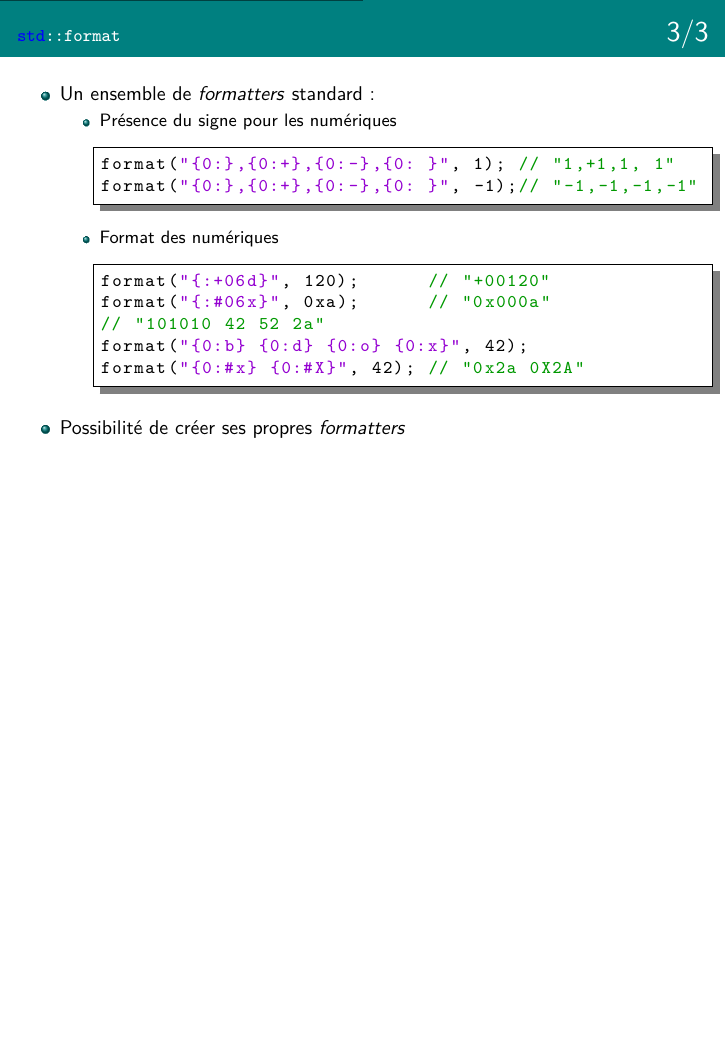
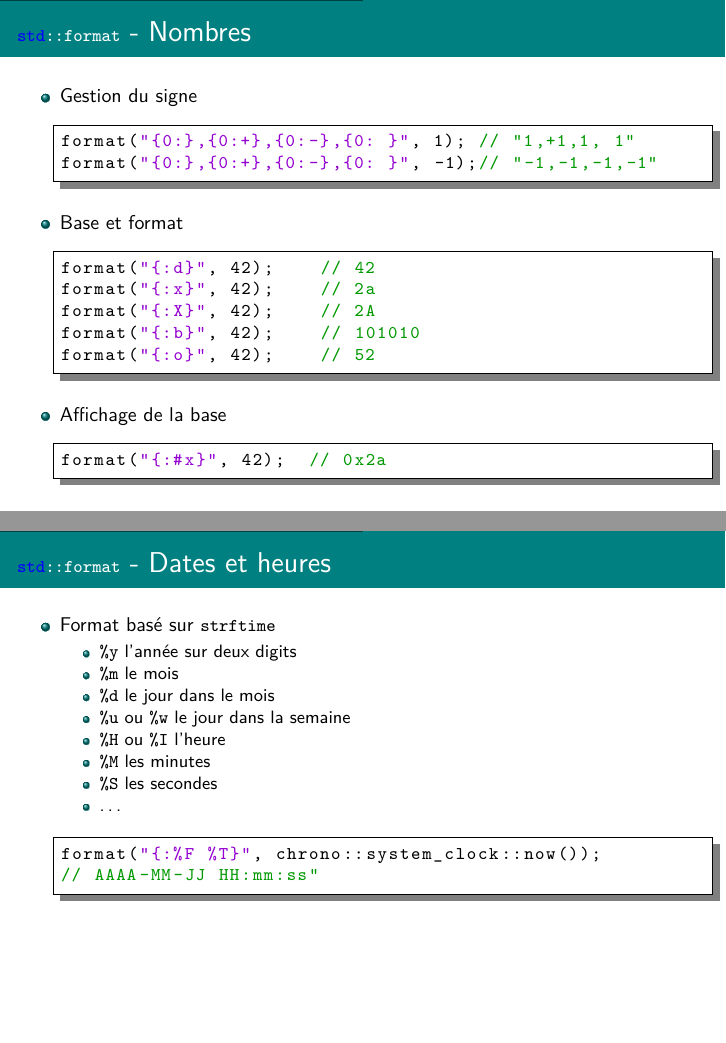
Before and after one commit to glerbret/pres_cpp, a LaTeX document (C++20_content.tex): part of page 59 of 104 before the commit and two parts of pages 60 and 61 of 107 after it, the two joined at a grey line, cut so that both start at the same text, the shorter picture padded with empty space. Compiled offline with pdfLaTeX.

Commit message:
std::format

```diff
--- a/C++20_content.tex
+++ b/C++20_content.tex
@@ -1226 +1218,0 @@ format("{0} et {0}", "a");      // "a et a"\end{lstlisting}
-		\item Un ensemble de \textit{formatters} standard :
@@ -1241,26 +1248,58 @@ format("{:*^6}", 'x'); // "**x***"\end{lstlisting}
-\begin{frame}[fragile]
-	\frametitle{\lstinline|std::format|\titlehfill{}3/3}
-	\begin{itemize}
-		\item Un ensemble de \textit{formatters} standard :
-		\begin{itemize}
-			\item Présence du signe pour les numériques
-
-			\begin{lstlisting}[language=C++]
+	\end{itemize}
+\end{frame}
+
+\begin{frame}[fragile]
+	\frametitle{\lstinline|std::format| - Nombres}
+	\begin{itemize}
+		\item Gestion du signe
+
+		\begin{lstlisting}[language=C++]
 format("{0:},{0:+},{0:-},{0: }", 1); // "1,+1,1, 1"
 format("{0:},{0:+},{0:-},{0: }", -1);// "-1,-1,-1,-1"\end{lstlisting}
 
-			\item Format des numériques
-
-			\begin{lstlisting}[language=C++]
-format("{:+06d}", 120);      // "+00120"
-format("{:#06x}", 0xa);      // "0x000a"
-// "101010 42 52 2a"
-format("{0:b} {0:d} {0:o} {0:x}", 42);
-format("{0:#x} {0:#X}", 42); // "0x2a 0X2A"\end{lstlisting}
-
-\note[item]{\lstinline|\#| affiche la base sur des entiers et le point numérique, même inutile, sur des flottants}
-\note[item]{les 0 avant la taille affiche les zéros non significatifs}
-
-		\end{itemize}
-
-		\item Possibilité de créer ses propres \textit{formatters}
+		\item Base et format
+
+\note[item]{Le \og formatteur\fg{} indique uniquement la base, pas le type précis de la valeur comme en C (\lstinline|int|, \lstinline|short|, \lstinline|long|, \lstinline|long long|) avec toutes les erreurs que cela entraîne}
+
+		\begin{lstlisting}[language=C++]
+format("{:d}", 42);    // 42
+format("{:x}", 42);    // 2a
+format("{:X}", 42);    // 2A
+format("{:b}", 42);    // 101010
+format("{:o}", 42);    // 52\end{lstlisting}
+
+		\item Affichage de la base
+
+		\begin{lstlisting}[language=C++]
+format("{:#x}", 42); 	// 0x2a\end{lstlisting}
+
+\note[item]{\lstinline|\#| affiche également le point numérique, même inutile, sur des flottants}
+	\end{itemize}
+\end{frame}
+
+\begin{frame}[fragile]
+	\frametitle{\lstinline|std::format| - Dates et heures}
+	\begin{itemize}
+		\item Format basé sur \lstinline|strftime|
+		\begin{itemize}
+			\item \lstinline|%y| l'année sur deux digits
+			\item \lstinline|%m| le mois
+			\item \lstinline|%d| le jour dans le mois
+			\item \lstinline|%u| ou \lstinline|%w| le jour dans la semaine
+
+\note[item]{1 à 7 avec 1 lundi pour u, 0 à 6 avec 0 pour dimanche pour w}
+
+			\item \lstinline|%H| ou \lstinline|%I| l'heure
+
+\note[item]{Repectivement sur 24h et 12h}
+
+			\item \lstinline|%M| les minutes
+			\item \lstinline|%S| les secondes
+			\item \ldots
+		\end{itemize}
+
+		\begin{lstlisting}[language=C++]
+format("{:%F %T}", chrono::system_clock::now());
+// AAAA-MM-JJ HH:mm:ss"\end{lstlisting}
+	\end{itemize}
+\end{frame}
```
Also changed, not shown: C++.pdf, C++20_content.tex (66 more changed lines).
